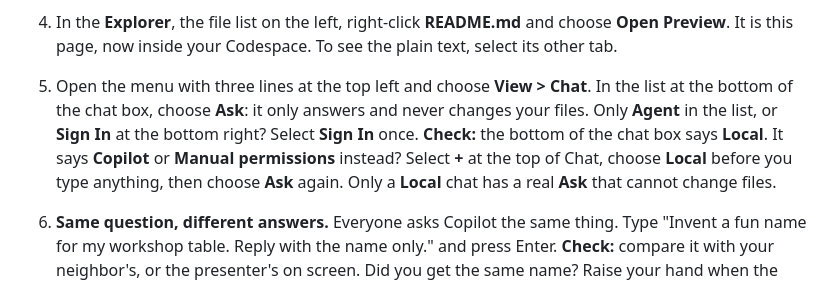
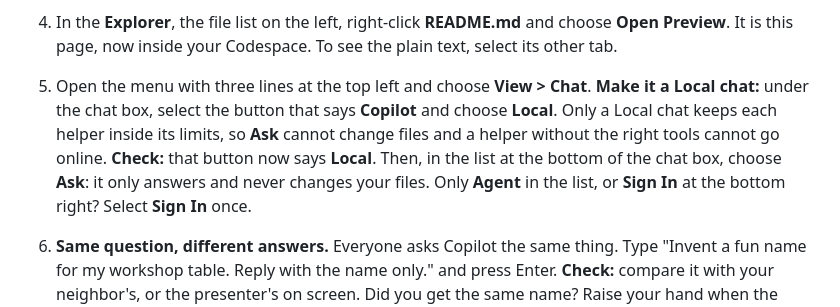
Before and after one commit to agentic-dev-labs/copilot-hackathon-template, a Markdown page: README.md, the part around the change. Drawn GitHub-style.

Commit message:
README: choose a Local chat before Ask
Tested in a browser Codespace: a new chat starts in the Copilot harness,
where agent tool limits and Ask did not hold. The harness button sits
under the chat box; choosing Local there keeps helpers inside their tools.

Co-authored-by: Copilot <223556219+Copilot@users.noreply.github.com>

```diff
--- a/README.md
+++ b/README.md
@@ -94,13 +94,12 @@ GitHub; pushing does.
 4. In the **Explorer**, the file list on the left, right-click **README.md** and choose
    **Open Preview**. It is this page, now inside your Codespace. To see the plain text, select
    its other tab.
-5. Open the menu with three lines at the top left and choose **View > Chat**. In the list at the
-   bottom of the chat box, choose **Ask**: it only answers and never changes your files.
-   Only **Agent** in the list, or **Sign In** at the bottom right? Select **Sign In** once.
-   **Check:** the bottom of the chat box says **Local**. It says **Copilot** or **Manual
-   permissions** instead? Select **+** at the top of Chat, choose **Local** before you type
-   anything, then choose **Ask** again. Only a **Local** chat has a real **Ask** that cannot
-   change files.
+5. Open the menu with three lines at the top left and choose **View > Chat**. **Make it a Local
+   chat:** under the chat box, select the button that says **Copilot** and choose **Local**. Only
+   a Local chat keeps each helper inside its limits, so **Ask** cannot change files and a helper
+   without the right tools cannot go online. **Check:** that button now says **Local**. Then, in
+   the list at the bottom of the chat box, choose **Ask**: it only answers and never changes your
+   files. Only **Agent** in the list, or **Sign In** at the bottom right? Select **Sign In** once.
 6. **Same question, different answers.** Everyone asks Copilot the same thing. Type
    "Invent a fun name for my workshop table. Reply with the name only." and press Enter.
    **Check:** compare it with your neighbor's, or the presenter's on screen. Did you get the same
```
